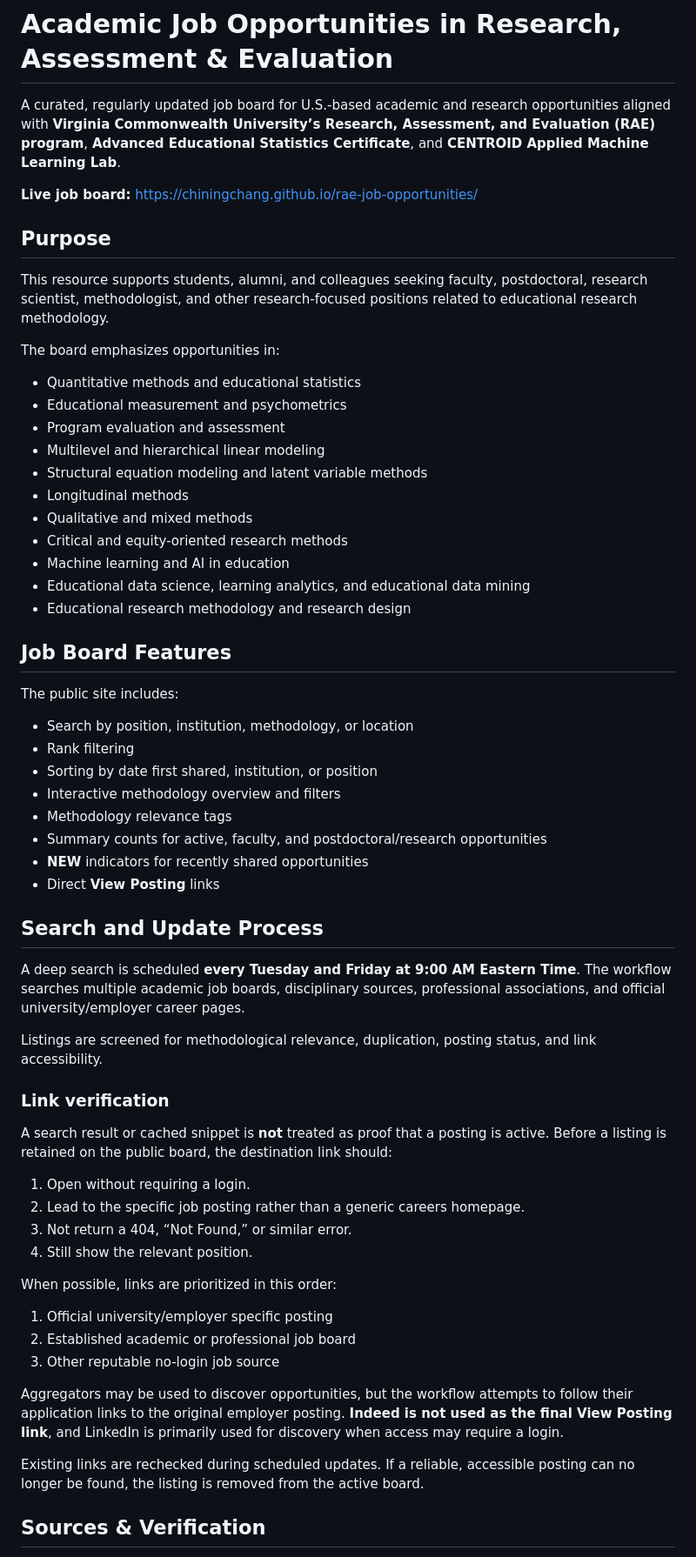
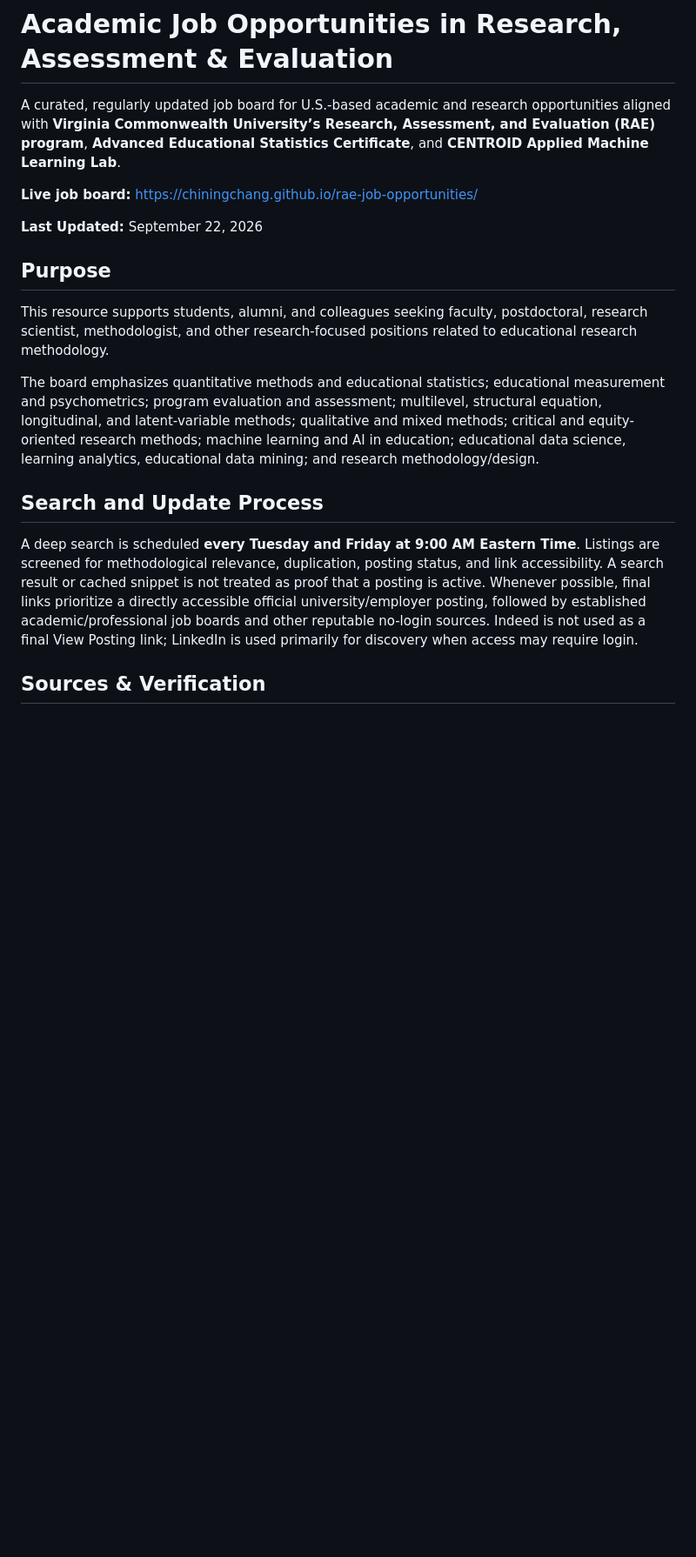
Before and after one commit to chiningchang/rae-job-opportunities, a Markdown page: README.md, the part around one of its changes. Shown at 87% size. Drawn GitHub-style; blank space fills up the shorter version.

Commit message:
Update job board README for Sep 22 search

```diff
--- a/README.md
+++ b/README.md
@@ -4,61 +4,17 @@ A curated, regularly updated job board for U.S.-based academic and research oppo
 
 **Live job board:** https://chiningchang.github.io/rae-job-opportunities/
 
+**Last Updated:** September 22, 2026
+
 ## Purpose
 
 This resource supports students, alumni, and colleagues seeking faculty, postdoctoral, research scientist, methodologist, and other research-focused positions related to educational research methodology.
 
-The board emphasizes opportunities in:
-
-- Quantitative methods and educational statistics
-- Educational measurement and psychometrics
-- Program evaluation and assessment
-- Multilevel and hierarchical linear modeling
-- Structural equation modeling and latent variable methods
-- Longitudinal methods
-- Qualitative and mixed methods
-- Critical and equity-oriented research methods
-- Machine learning and AI in education
-- Educational data science, learning analytics, and educational data mining
-- Educational research methodology and research design
-
-## Job Board Features
-
-The public site includes:
-
-- Search by position, institution, methodology, or location
-- Rank filtering
-- Sorting by date first shared, institution, or position
-- Interactive methodology overview and filters
-- Methodology relevance tags
-- Summary counts for active, faculty, and postdoctoral/research opportunities
-- **NEW** indicators for recently shared opportunities
-- Direct **View Posting** links
+The board emphasizes quantitative methods and educational statistics; educational measurement and psychometrics; program evaluation and assessment; multilevel, structural equation, longitudinal, and latent-variable methods; qualitative and mixed methods; critical and equity-oriented research methods; machine learning and AI in education; educational data science, learning analytics, educational data mining; and research methodology/design.
 
 ## Search and Update Process
 
-A deep search is scheduled **every Tuesday and Friday at 9:00 AM Eastern Time**. The workflow searches multiple academic job boards, disciplinary sources, professional associations, and official university/employer career pages.
-
-Listings are screened for methodological relevance, duplication, posting status, and link accessibility.
-
-### Link verification
-
-A search result or cached snippet is **not** treated as proof that a posting is active. Before a listing is retained on the public board, the destination link should:
-
-1. Open without requiring a login.
-2. Lead to the specific job posting rather than a generic careers homepage.
-3. Not return a 404, “Not Found,” or similar error.
-4. Still show the relevant position.
-
-When possible, links are prioritized in this order:
-
-1. Official university/employer specific posting
-2. Established academic or professional job board
-3. Other reputable no-login job source
-
-Aggregators may be used to discover opportunities, but the workflow attempts to follow their application links to the original employer posting. **Indeed is not used as the final View Posting link**, and LinkedIn is primarily used for discovery when access may require a login.
-
-Existing links are rechecked during scheduled updates. If a reliable, accessible posting can no longer be found, the listing is removed from the active board.
+A deep search is scheduled **every Tuesday and Friday at 9:00 AM Eastern Time**. Listings are screened for methodological relevance, duplication, posting status, and link accessibility. A search result or cached snippet is not treated as proof that a posting is active. Whenever possible, final links prioritize a directly accessible official university/employer posting, followed by established academic/professional job boards and other reputable no-login sources. Indeed is not used as a final View Posting link; LinkedIn is used primarily for discovery when access may require login.
 
 ## Sources & Verification
 
```
Also changed, not shown: other parts of README.md (+4 -28 lines).
